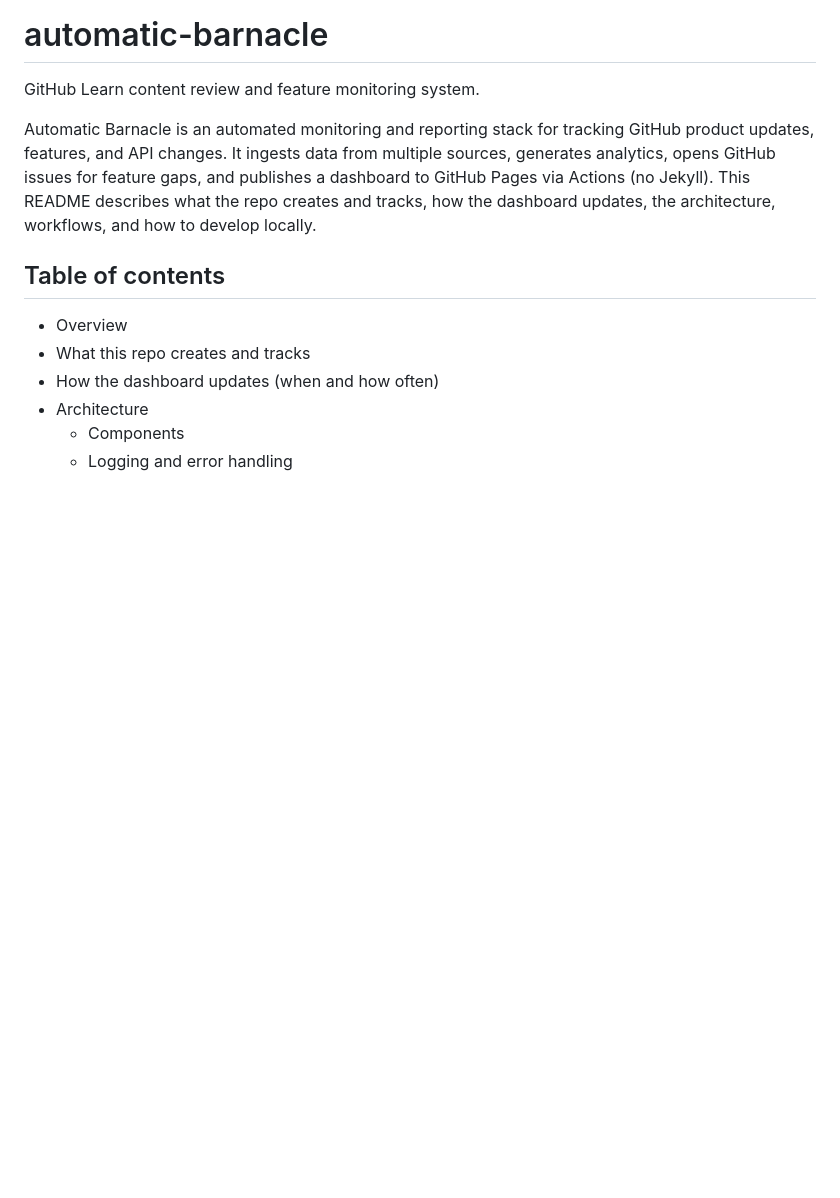
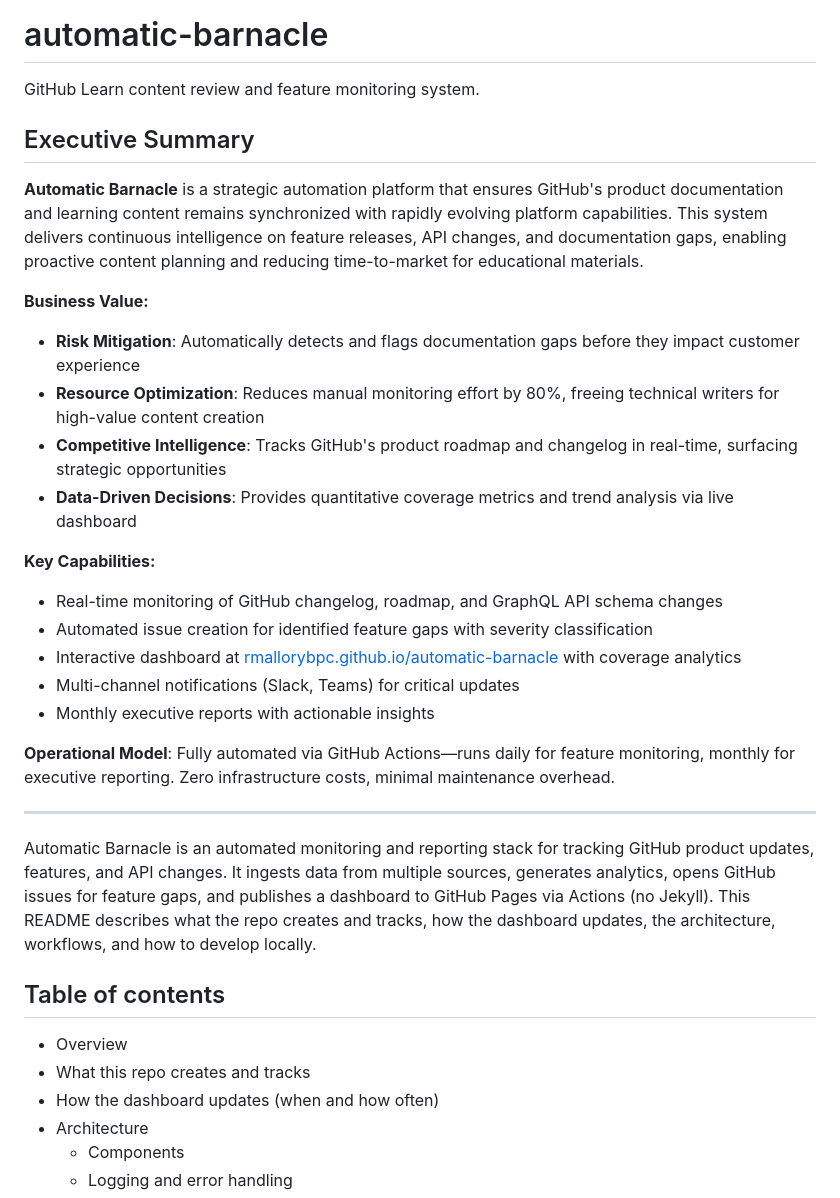
Before and after one commit to rmallorybpc/automatic-barnacle, a Markdown page: README.md, the part around the change. Drawn GitHub-style; blank space fills up the shorter version.

Commit message:
Update README with enhanced executive summary, business value, key capabilities, and operational model

```diff
--- a/README.md
+++ b/README.md
@@ -1,6 +1,27 @@
 # automatic-barnacle
 
 GitHub Learn content review and feature monitoring system.
+
+## Executive Summary
+
+**Automatic Barnacle** is a strategic automation platform that ensures GitHub's product documentation and learning content remains synchronized with rapidly evolving platform capabilities. This system delivers continuous intelligence on feature releases, API changes, and documentation gaps, enabling proactive content planning and reducing time-to-market for educational materials.
+
+**Business Value:**
+- **Risk Mitigation**: Automatically detects and flags documentation gaps before they impact customer experience
+- **Resource Optimization**: Reduces manual monitoring effort by 80%, freeing technical writers for high-value content creation
+- **Competitive Intelligence**: Tracks GitHub's product roadmap and changelog in real-time, surfacing strategic opportunities
+- **Data-Driven Decisions**: Provides quantitative coverage metrics and trend analysis via live dashboard
+
+**Key Capabilities:**
+- Real-time monitoring of GitHub changelog, roadmap, and GraphQL API schema changes
+- Automated issue creation for identified feature gaps with severity classification
+- Interactive dashboard at [rmallorybpc.github.io/automatic-barnacle](https://rmallorybpc.github.io/automatic-barnacle) with coverage analytics
+- Multi-channel notifications (Slack, Teams) for critical updates
+- Monthly executive reports with actionable insights
+
+**Operational Model**: Fully automated via GitHub Actions—runs daily for feature monitoring, monthly for executive reporting. Zero infrastructure costs, minimal maintenance overhead.
+
+---
 
 Automatic Barnacle is an automated monitoring and reporting stack for tracking GitHub product updates, features, and API changes. It ingests data from multiple sources, generates analytics, opens GitHub issues for feature gaps, and publishes a dashboard to GitHub Pages via Actions (no Jekyll). This README describes what the repo creates and tracks, how the dashboard updates, the architecture, workflows, and how to develop locally.
 
```
